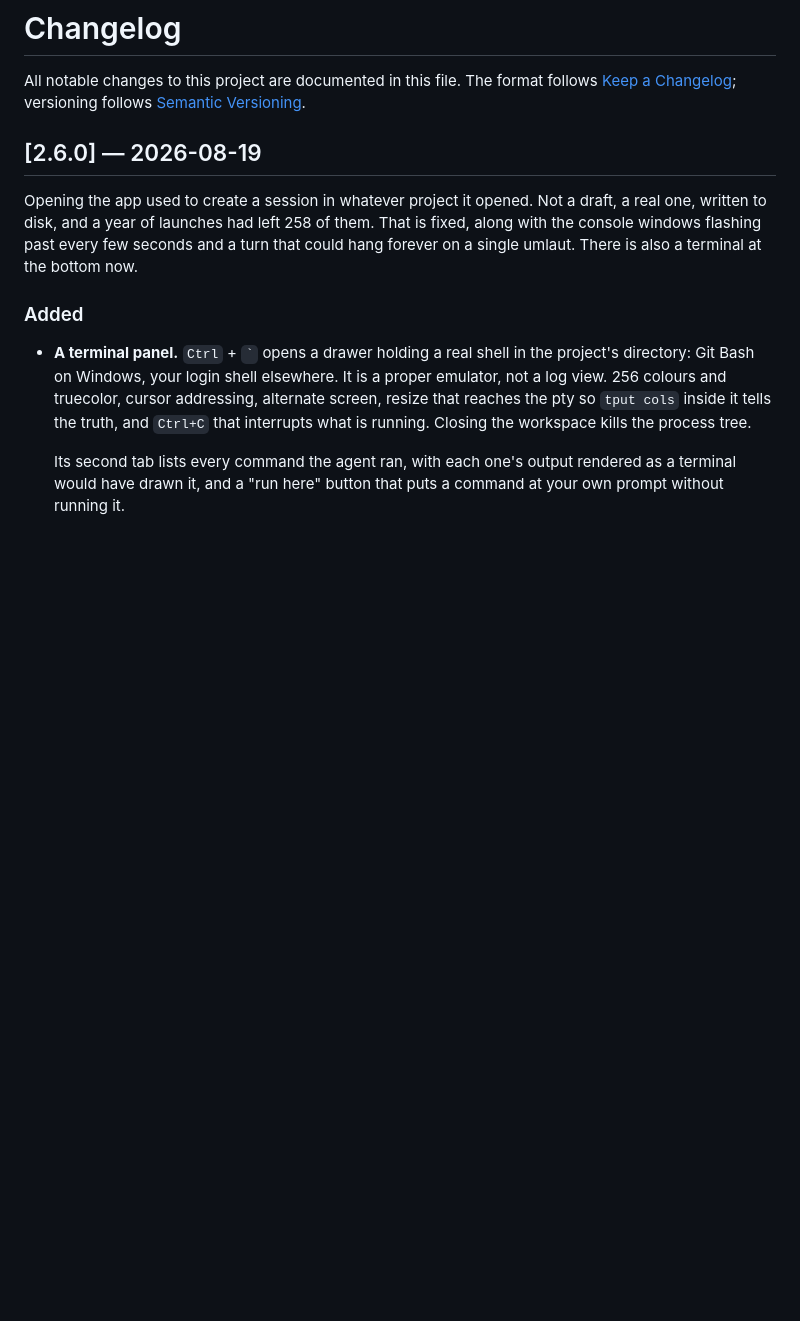
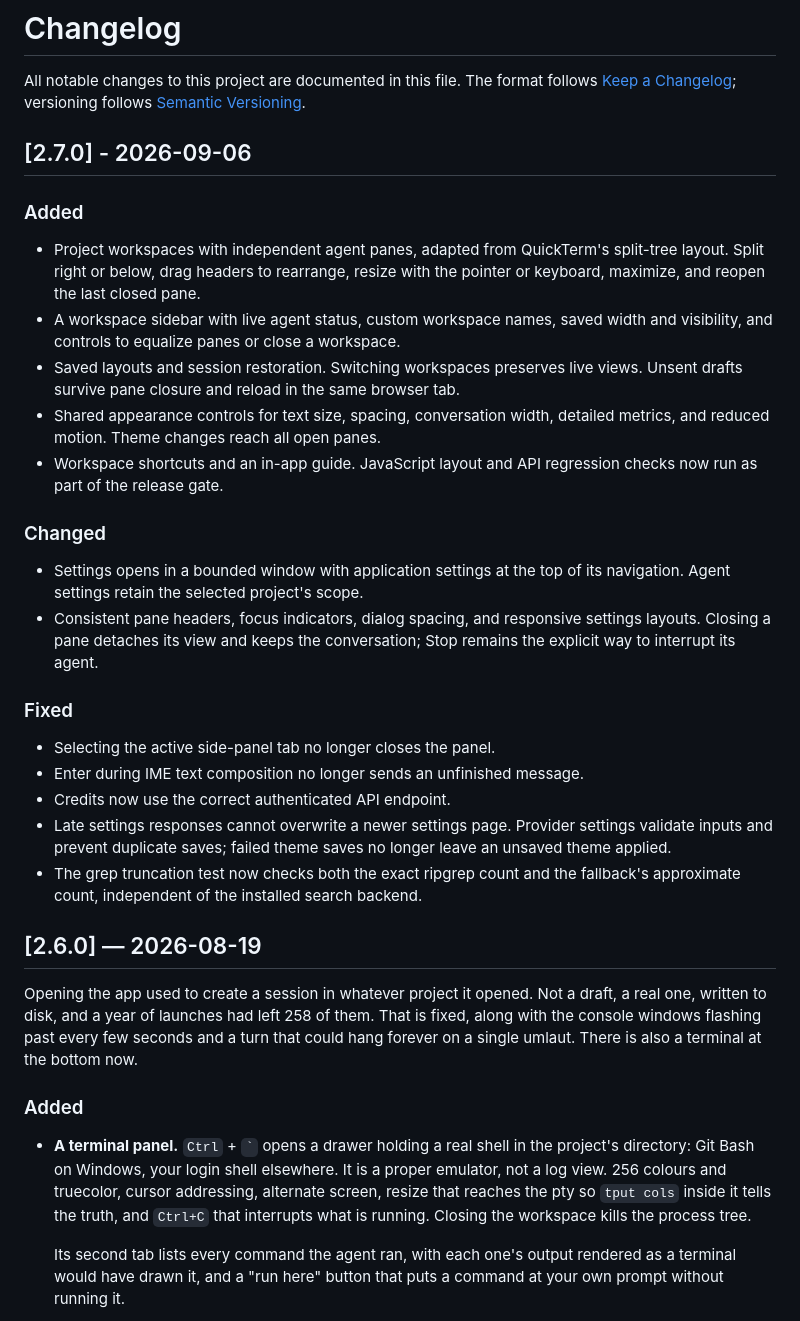
Before and after one commit to devincii-io/QuickCode, a Markdown page: CHANGELOG.md, the part around the change. Rendered like a GitHub page; blank space fills up the shorter version.

Commit message:
docs(changelog): record what 2.7.0 changes
Claude-Session: https://claude.ai/code/session_01SnUBUjs9HJ48Lm2FceVr4p

```diff
--- a/CHANGELOG.md
+++ b/CHANGELOG.md
@@ -3,6 +3,41 @@
 All notable changes to this project are documented in this file. The format
 follows [Keep a Changelog](https://keepachangelog.com/en/1.1.0/); versioning
 follows [Semantic Versioning](https://semver.org/).
+
+## [2.7.0] - 2026-09-06
+
+### Added
+
+- Project workspaces with independent agent panes, adapted from QuickTerm's
+  split-tree layout. Split right or below, drag headers to rearrange, resize
+  with the pointer or keyboard, maximize, and reopen the last closed pane.
+- A workspace sidebar with live agent status, custom workspace names, saved
+  width and visibility, and controls to equalize panes or close a workspace.
+- Saved layouts and session restoration. Switching workspaces preserves live
+  views. Unsent drafts survive pane closure and reload in the same browser tab.
+- Shared appearance controls for text size, spacing, conversation width,
+  detailed metrics, and reduced motion. Theme changes reach all open panes.
+- Workspace shortcuts and an in-app guide. JavaScript layout and API regression
+  checks now run as part of the release gate.
+
+### Changed
+
+- Settings opens in a bounded window with application settings at the top of
+  its navigation. Agent settings retain the selected project's scope.
+- Consistent pane headers, focus indicators, dialog spacing, and responsive
+  settings layouts. Closing a pane detaches its view and keeps the conversation;
+  Stop remains the explicit way to interrupt its agent.
+
+### Fixed
+
+- Selecting the active side-panel tab no longer closes the panel.
+- Enter during IME text composition no longer sends an unfinished message.
+- Credits now use the correct authenticated API endpoint.
+- Late settings responses cannot overwrite a newer settings page. Provider
+  settings validate inputs and prevent duplicate saves; failed theme saves
+  no longer leave an unsaved theme applied.
+- The grep truncation test now checks both the exact ripgrep count and the
+  fallback's approximate count, independent of the installed search backend.
 
 ## [2.6.0] — 2026-08-19
 
```
